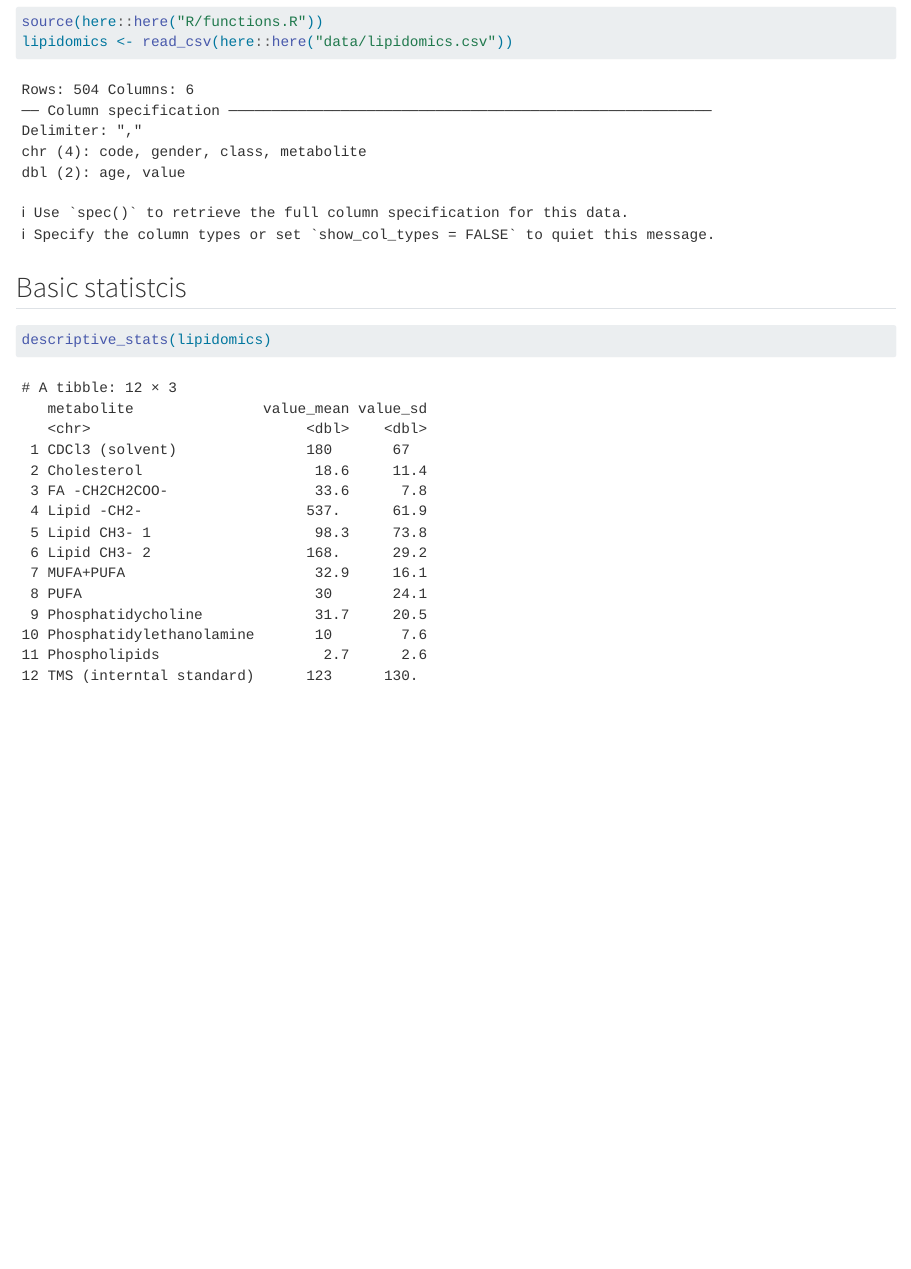
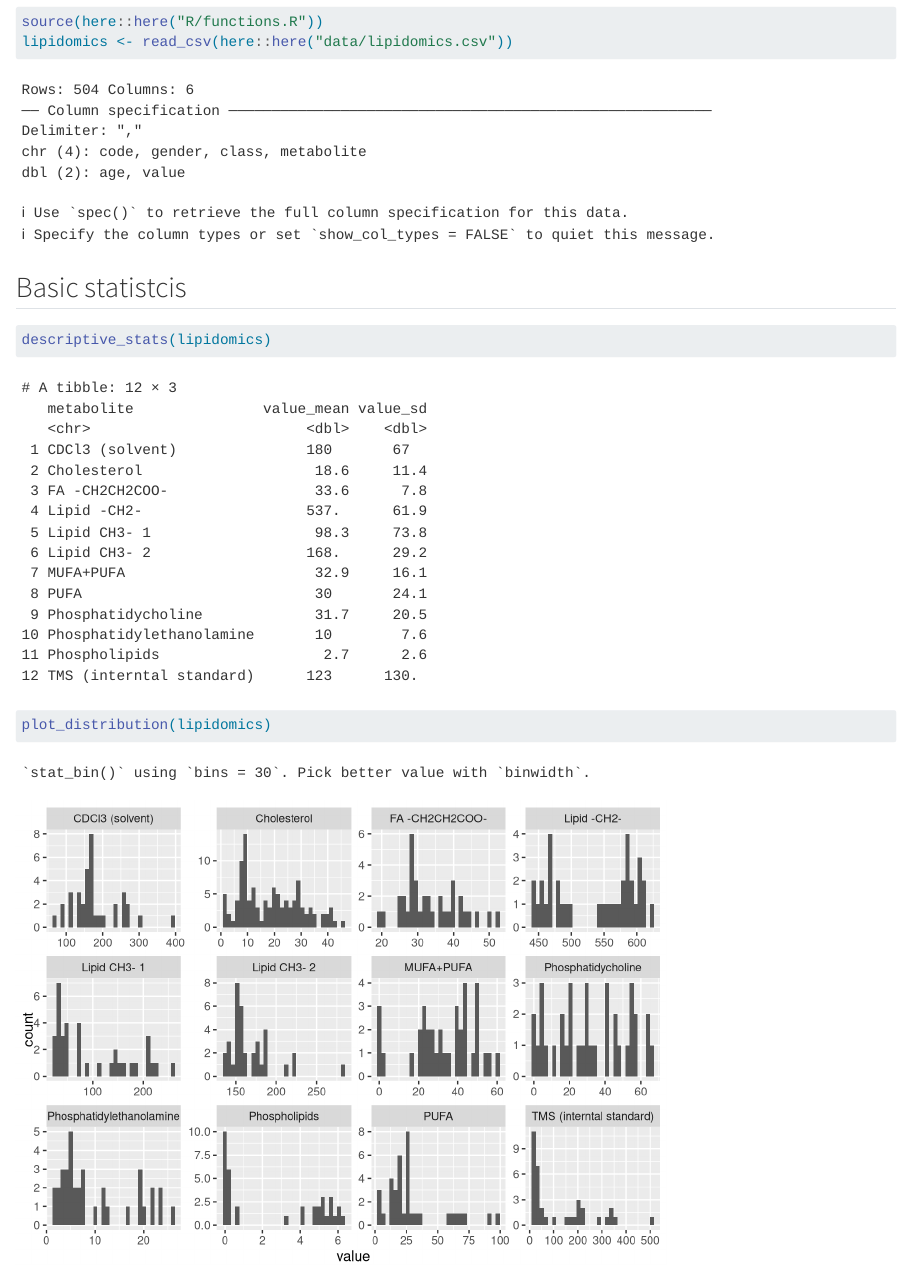
Before and after one commit to hejnKR/AdvancedR3, a Quarto document (doc/learning.qmd): the page in a window 1100 px wide, from 400 px down. Rendered offline with R 4.5, knitr and Pandoc in place of Quarto, with nearby package versions.

Commit message:
plot_distributions() added to functions.R

````diff
--- a/R/functions.R
+++ b/R/functions.R
@@ -9,3 +9,15 @@ descriptive_stats <- function(df) {
     dplyr::summarise(dplyr::across(value, list(mean = mean, sd = sd))) %>%
     dplyr::mutate(dplyr::across(dplyr::where(is.numeric), ~ round(.x, digits = 1)))
 }
+
+#' Distribution plot of metabolites
+#'
+#' @param df with value and metabolite column
+#'
+#' @return histograms for for metabolite values
+#'
+plot_distribution <- function(df) {
+  df %>% ggplot2::ggplot(aes(x = value)) +
+    ggplot2::geom_histogram() +
+    ggplot2::facet_wrap(vars(metabolite), scales = "free")
+}
--- a/doc/learning.qmd
+++ b/doc/learning.qmd
@@ -21,3 +21,7 @@ lipidomics <- read_csv(here::here("data/lipidomics.csv"))
 ```{r basic-stats}
 descriptive_stats(lipidomics)
 ```
+
+```{r histogram-metabolites}
+plot_distribution(lipidomics)
+```
````
Also changed, not shown: 1 other file.
